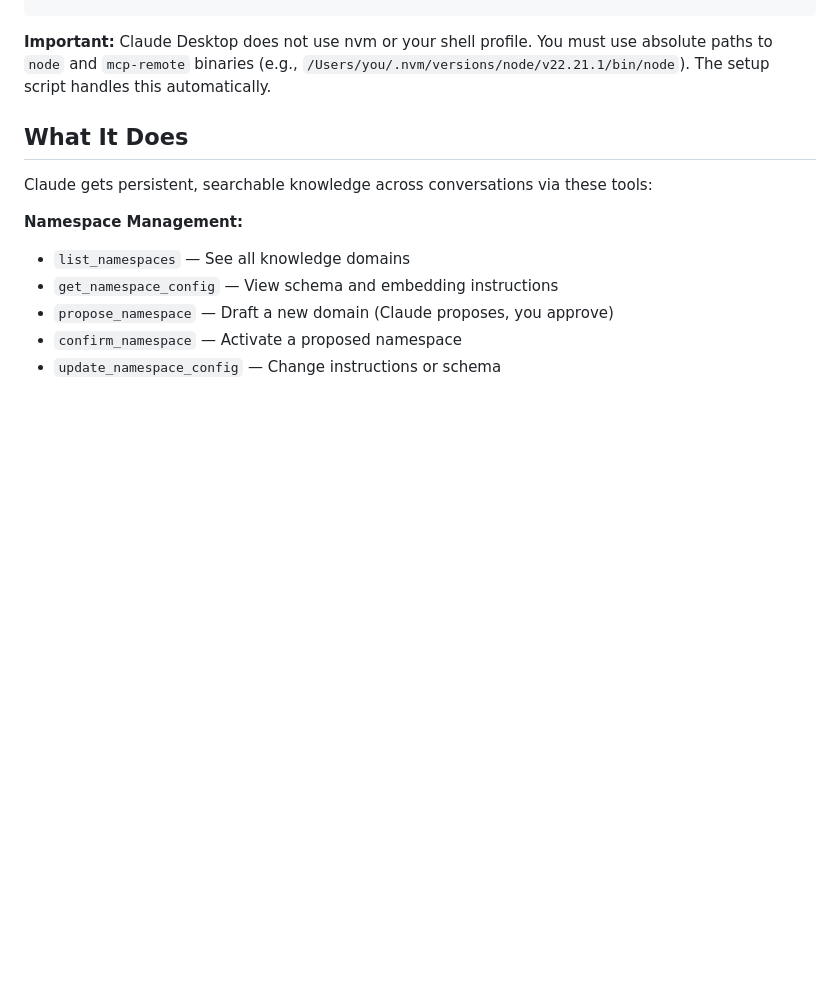
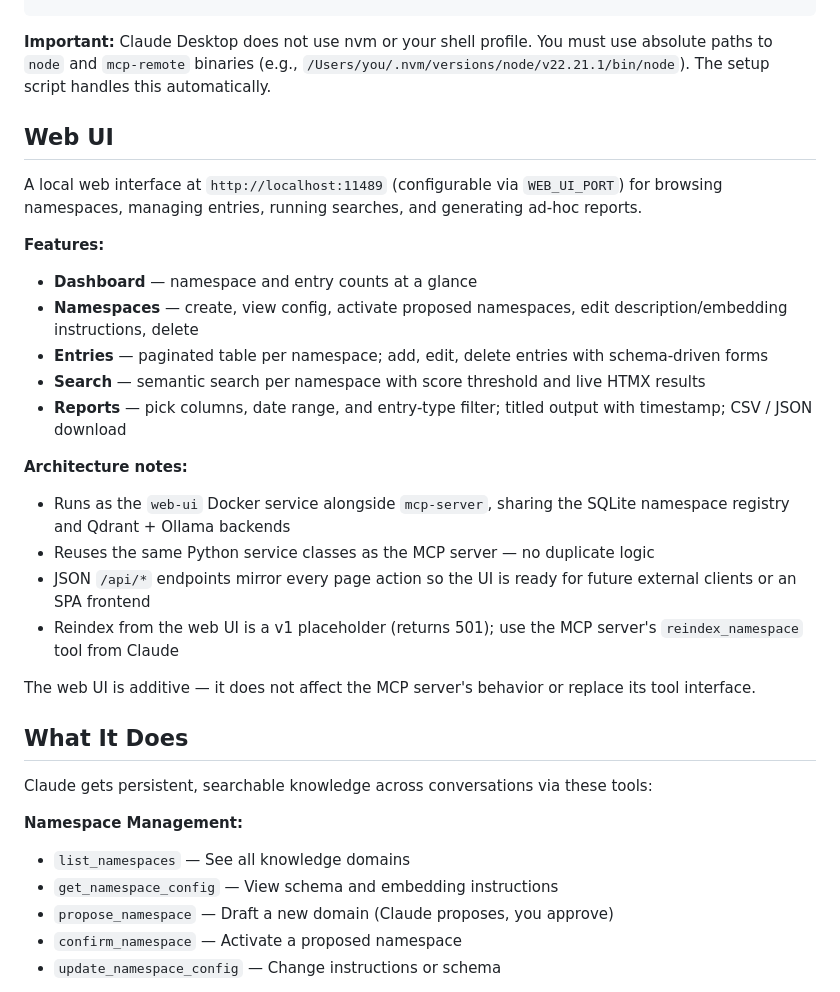
Before and after one commit to zbessette/ai-agent-vector-db, a Markdown page: README.md, the part around the change. Drawn GitHub-style; folded sections open; blank space fills up the shorter version.

Commit message:
docs: web UI section in README

```diff
--- a/README.md
+++ b/README.md
@@ -58,6 +58,25 @@ After running, restart Claude Desktop (Cmd+Q, reopen).
 **Important:** Claude Desktop does not use nvm or your shell profile. You must use absolute paths to `node` and `mcp-remote` binaries (e.g., `/Users/you/.nvm/versions/node/v22.21.1/bin/node`). The setup script handles this automatically.
 
 </details>
+
+## Web UI
+
+A local web interface at `http://localhost:11489` (configurable via `WEB_UI_PORT`) for browsing namespaces, managing entries, running searches, and generating ad-hoc reports.
+
+**Features:**
+- **Dashboard** — namespace and entry counts at a glance
+- **Namespaces** — create, view config, activate proposed namespaces, edit description/embedding instructions, delete
+- **Entries** — paginated table per namespace; add, edit, delete entries with schema-driven forms
+- **Search** — semantic search per namespace with score threshold and live HTMX results
+- **Reports** — pick columns, date range, and entry-type filter; titled output with timestamp; CSV / JSON download
+
+**Architecture notes:**
+- Runs as the `web-ui` Docker service alongside `mcp-server`, sharing the SQLite namespace registry and Qdrant + Ollama backends
+- Reuses the same Python service classes as the MCP server — no duplicate logic
+- JSON `/api/*` endpoints mirror every page action so the UI is ready for future external clients or an SPA frontend
+- Reindex from the web UI is a v1 placeholder (returns 501); use the MCP server's `reindex_namespace` tool from Claude
+
+The web UI is additive — it does not affect the MCP server's behavior or replace its tool interface.
 
 ## What It Does
 
```
